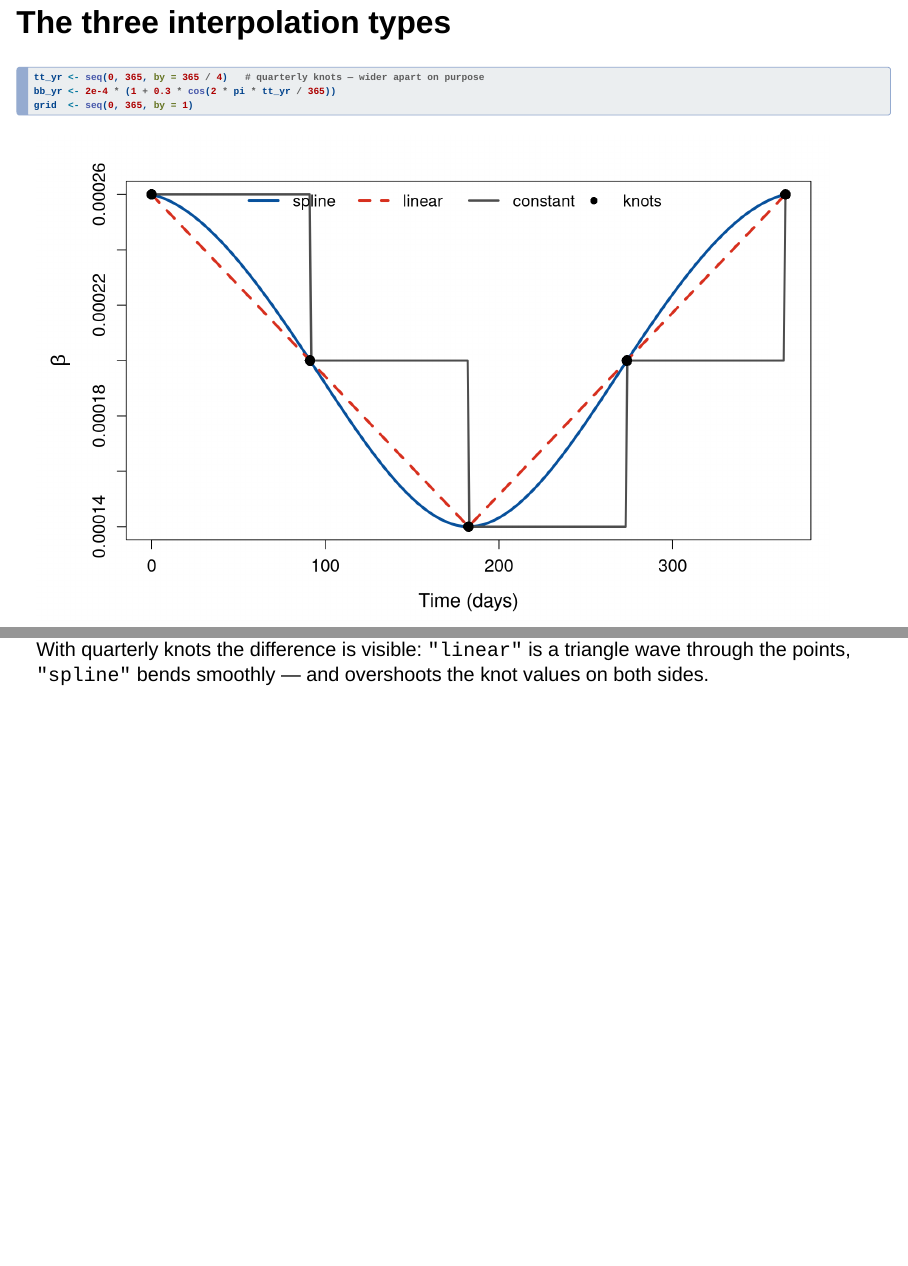
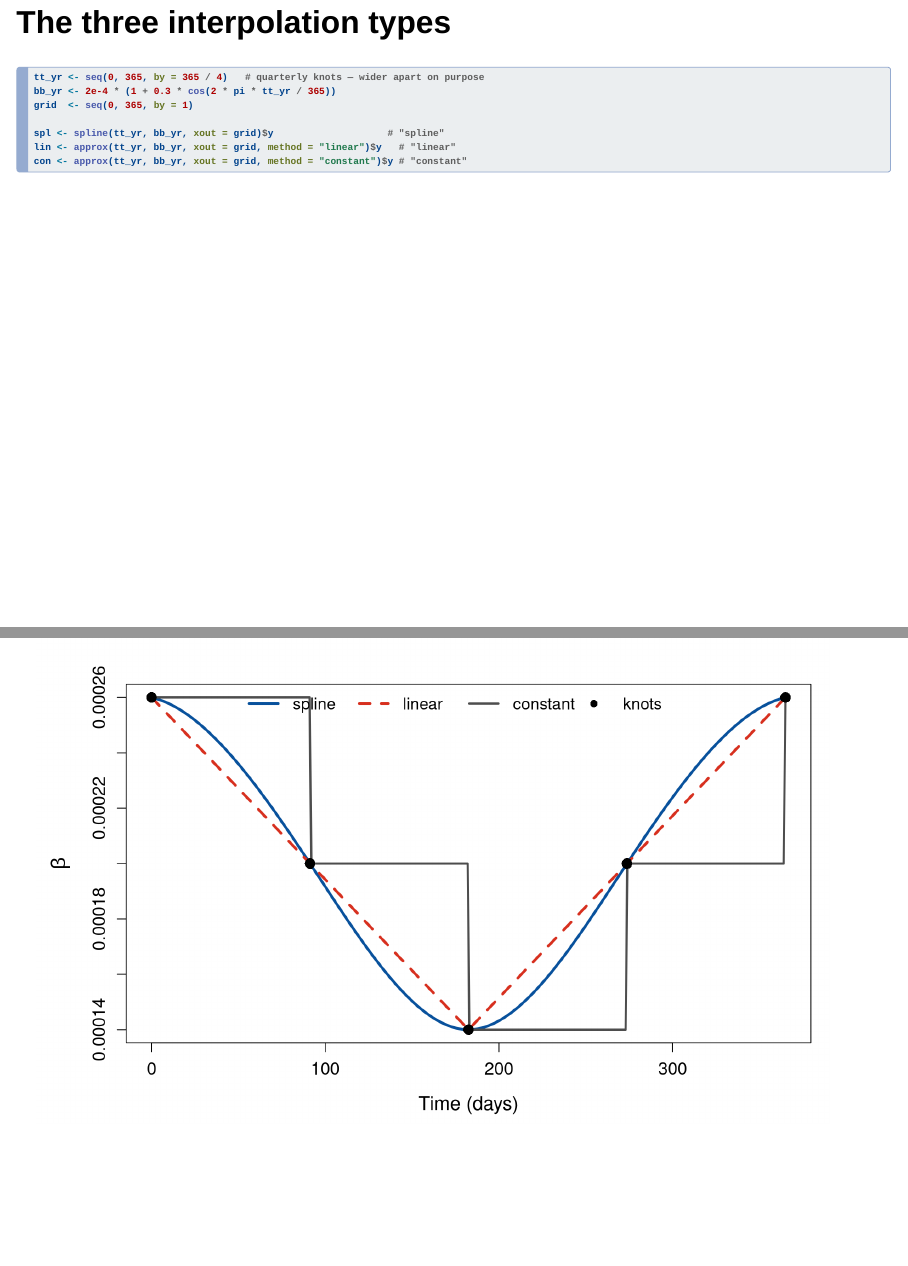
Before and after one commit to CERM-NUS/odin-example, a Quarto document (slides/slides-02-extending-models.qmd): pages 22 and 23 of 26, joined at a grey line. Rendered offline with R 4.5, knitr and Pandoc in place of Quarto, with nearby package versions; drawn as Slidy slides in place of the format the file asks for; some code elsewhere in the file could not run offline.

Commit message:
Types slide: drop caption text, show type computations, keep plot size

````diff
--- a/slides/slides-02-extending-models.qmd
+++ b/slides/slides-02-extending-models.qmd
@@ -329,6 +329,10 @@ track the forcing, each peaking shortly after `beta` peaks.
 tt_yr <- seq(0, 365, by = 365 / 4)   # quarterly knots — wider apart on purpose
 bb_yr <- 2e-4 * (1 + 0.3 * cos(2 * pi * tt_yr / 365))
 grid  <- seq(0, 365, by = 1)
+
+spl <- spline(tt_yr, bb_yr, xout = grid)$y                    # "spline"
+lin <- approx(tt_yr, bb_yr, xout = grid, method = "linear")$y   # "linear"
+con <- approx(tt_yr, bb_yr, xout = grid, method = "constant")$y # "constant"
 ```
 
 ```{r}
@@ -337,23 +341,17 @@ grid  <- seq(0, 365, by = 1)
 #| fig-height: 5.5
 #| out-width: 95%
 par(mar = c(4.5, 5, 2.5, 1) + 0.1)
-plot(grid, spline(tt_yr, bb_yr, xout = grid)$y, type = "l", lwd = 3,
+plot(grid, spl, type = "l", lwd = 3,
      col = "#08519c", xlab = "Time (days)", ylab = expression(beta),
      cex.axis = 1.2, cex.lab = 1.3)
-lines(grid, approx(tt_yr, bb_yr, xout = grid, method = "linear")$y,
-      lwd = 3, col = "#d7301f", lty = 2)
-lines(grid, approx(tt_yr, bb_yr, xout = grid, method = "constant")$y,
-      lwd = 2.5, col = "grey30")
+lines(grid, lin, lwd = 3, col = "#d7301f", lty = 2)
+lines(grid, con, lwd = 2.5, col = "grey30")
 points(tt_yr, bb_yr, pch = 16, cex = 1.6)
 legend("top", legend = c("spline", "linear", "constant", "knots"),
        col = c("#08519c", "#d7301f", "grey30", "black"),
        lwd = c(3, 3, 2.5, NA), lty = c(1, 2, 1, NA),
        pch = c(NA, NA, NA, 16), bty = "n", horiz = TRUE, cex = 1.1)
 ```
-
-With quarterly knots the difference is visible: `"linear"` is a triangle
-wave through the points, `"spline"` bends smoothly — and overshoots the
-knot values on both sides.
 
 ## Exercise 2.1 — A less variable latent period
 
````
